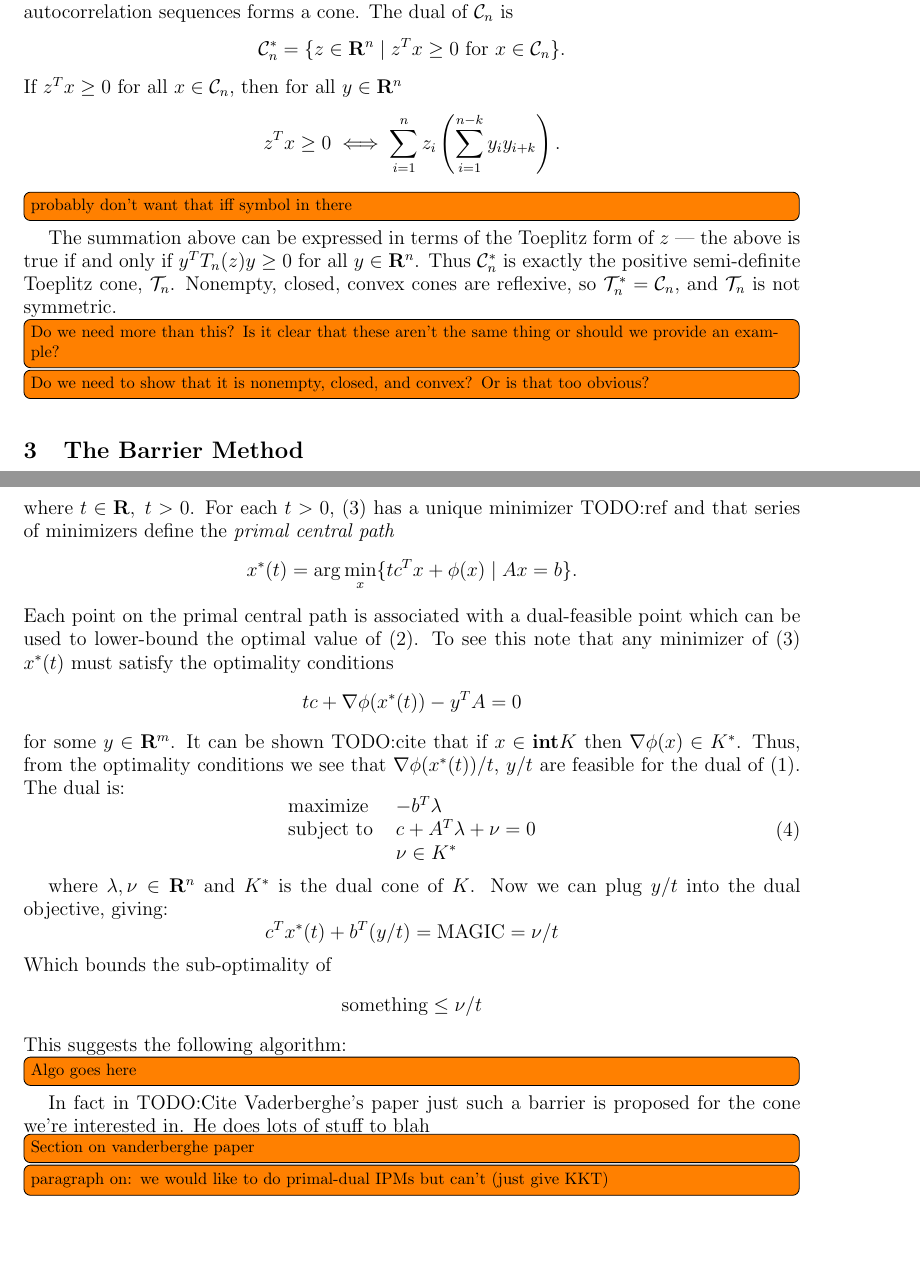
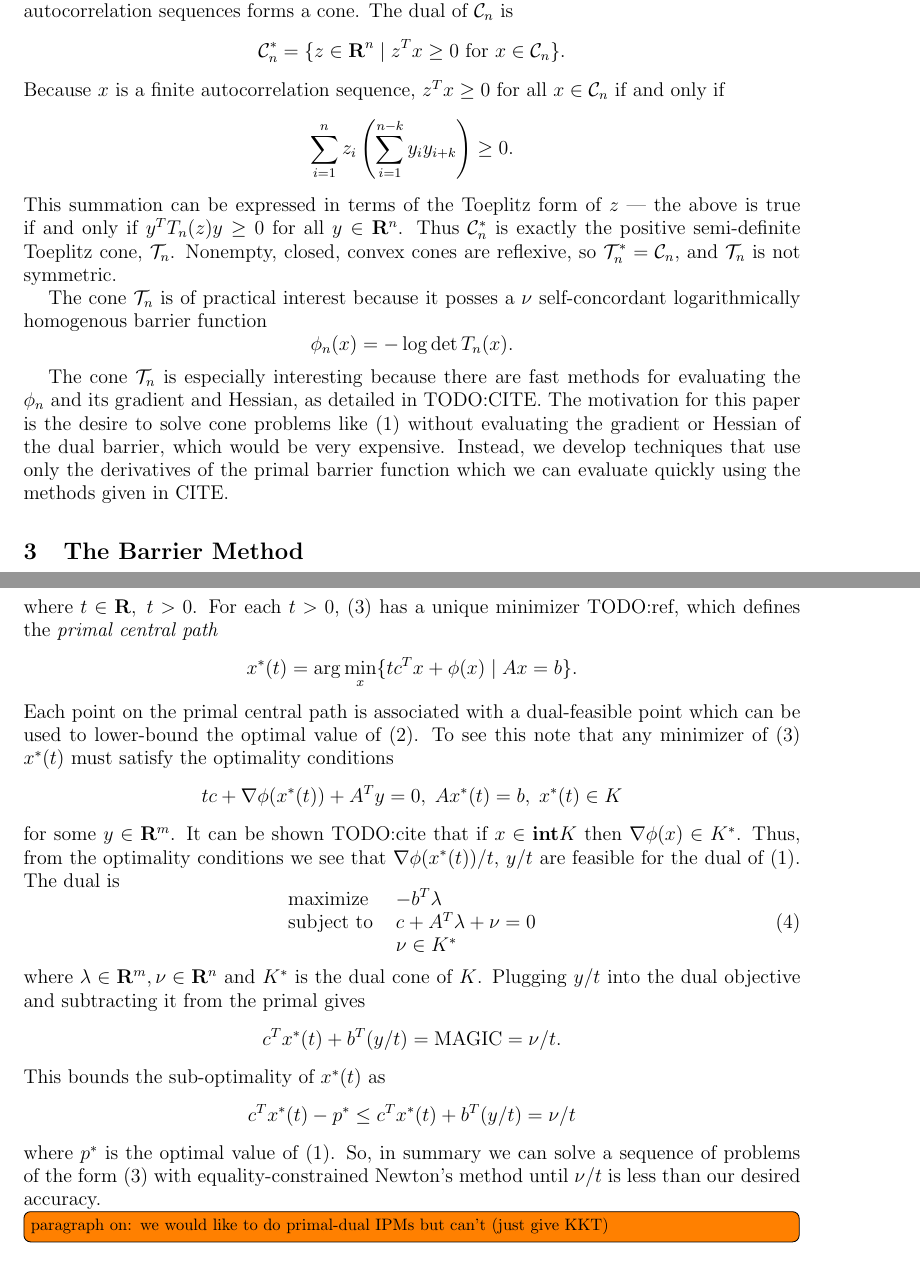
Before and after one commit to dieterichlawson/toeplitz-ipm-paper, a LaTeX document (project.tex): two parts of pages 2 and 3 of 4 before the commit and two parts of pages 2 and 3 of 5 after it, joined at a grey line, cut so that both start at the same text, the shorter picture padded with empty space. Compiled offline with pdfLaTeX.

Commit message:
More work

```diff
--- a/project.tex
+++ b/project.tex
@@ -9,6 +9,8 @@
 \usepackage{epstopdf}
 \usepackage{enumerate}
 \usepackage[margin=1.0in]{geometry}
+
+\bibliographystyle{alpha}
 
 % homework section framework, etc...
 \input defs.tex
@@ -71,20 +73,29 @@ The dual of $\corrcn_n$ is
 \[
   \corrcn^*_n = \{z \in \reals^n \mid z^Tx \geq 0 \text{ for } x \in \corrcn_n\}.
 \]
-If $z^Tx \geq 0$ for all $x \in \corrcn_n$, then for all
-$y \in \reals^n$
+Because $x$ is a finite autocorrelation sequence, $z^Tx \geq 0$ for all $x \in \corrcn_n$
+if and only if
 \[
-  z^Tx \geq 0 \iff \sum_{i=1}^n z_i \left(\sum_{i=1}^{n-k} y_iy_{i+k}\right).
+  \sum_{i=1}^n z_i \left(\sum_{i=1}^{n-k} y_iy_{i+k}\right) \geq 0.
 \]
-\todo[inline]{probably don't want that iff symbol in there}
-The summation above can be expressed in terms of the Toeplitz form of $z$ ---
+This summation can be expressed in terms of the Toeplitz form of $z$ ---
 the above is true if and only if $y^TT_n(z)y \geq 0$ for all $y \in \reals^n$. Thus
 $\corrcn^*_n$ is exactly the positive semi-definite Toeplitz cone, $\toepcn_n$. Nonempty,
 closed, convex cones are reflexive, so $\toepcn_n^* = \corrcn_n$, and $\toepcn_n$ is not
 symmetric.
 
-\todo[inline]{Do we need more than this? Is it clear that these aren't the same thing or should we provide an example?}
-\todo[inline]{Do we need to show that it is nonempty, closed, and convex? Or is that too obvious?}
+The cone $\toepcn_n$ is of practical interest because it posses a
+$\nu$ self-concordant logarithmically homogenous barrier function
+\[
+\phi_n(x) = - \log \det T_n(x).
+\]
+
+The cone $\toepcn_n$ is especially interesting because there are fast methods for evaluating
+the $\phi_n$ and its gradient and Hessian, as detailed in TODO:CITE. The motivation for this
+paper is the desire to solve cone problems like (\ref{primal}) without evaluating the
+gradient or Hessian of the dual barrier, which would be very expensive. Instead, we develop
+techniques that use only the derivatives of the primal barrier function which we can evaluate
+quickly using the methods given in CITE.
 
 \section{The Barrier Method}
 
@@ -115,21 +126,22 @@ Newton's method, the barrier method solves a series of problems of the form
     \mbox{subject to } & Ax = b
   \end{array}
 \end{equation}
-where $t \in \reals,\;t >0$. For each $t >0$, (\ref{primalt}) has a unique minimizer TODO:ref
-and that series of minimizers define the \emph{primal central path}
+where $t \in \reals,\;t >0$. For each $t >0$, (\ref{primalt}) has a unique minimizer TODO:ref,
+which defines the \emph{primal central path}
 \[
   x^*(t) = \arg\min_x\{tc^Tx + \phi(x) \mid Ax=b\}.
 \]
 Each point on the primal central path is associated with a dual-feasible point which
 can be used to lower-bound the optimal value of (\ref{primalgen}). To see this note that
-any minimizer of (\ref{primalt}) $x^*(t)$ must satisfy the optimality conditions
+any minimizer of (\ref{primalt}) $x^*(t)$ must satisfy the
+optimality conditions
 \[
-  tc + \nabla\phi(x^*(t)) - y^TA = 0
+  tc + \nabla\phi(x^*(t)) + A^Ty = 0 ,\; Ax^*(t) = b ,\; x^*(t) \in K
 \]
 for some $y\in\reals^m$. It can be shown TODO:cite that if  $x \in \mathbf{int} K$ then
 $\nabla\phi(x) \in K^*$. Thus, from the optimality conditions we
 see that $\nabla\phi(x^*(t))/t$, $y/t$ are feasible for the dual of (\ref{primal}).
-The dual is:
+The dual is
 \begin{equation}\label{dual}
   \begin{array}{ll}
     \mbox{maximize}    & -b^T\lambda \\
@@ -137,22 +149,18 @@ The dual is:
                        & \nu \in K^* \\
   \end{array}
 \end{equation}
-
-where $\lambda, \nu \in \reals^n$ and $K^*$ is the dual cone of $K$. Now we can plug
-$y/t$ into the dual objective, giving:
+where $\lambda\in \reals^m, \nu \in \reals^n$ and $K^*$ is the dual cone of $K$. Plugging
+$y/t$ into the dual objective and subtracting it from the primal gives
 \[
-  c^Tx^*(t) + b^T(y/t) =   \text{MAGIC} = \nu/t
+  c^Tx^*(t) + b^T(y/t) =   \text{MAGIC} = \nu/t.
 \]
-Which bounds the sub-optimality of
+This bounds the sub-optimality of $x^*(t)$ as
 \[
-  \text{something} \leq \nu/t
+  c^Tx^*(t) - p^* \leq c^Tx^*(t) + b^T(y/t) = \nu/t
 \]
-This suggests the following algorithm:
-
-\todo[inline]{Algo goes here}
-
-In fact in TODO:Cite Vaderberghe's paper just such a barrier is proposed for the cone we're
-interested in. He does lots of stuff to blah \todo[inline]{Section on vanderberghe paper}
+where $p^*$ is the optimal value of (\ref{primal}). So, in summary we can solve a sequence of
+problems of the form (\ref{primalt}) with equality-constrained Newton's
+method until $\nu/t$ is less than our desired accuracy.
 
 \todo[inline]{paragraph on: we would like to do primal-dual IPMs but can't (just give KKT)}
 \section{A Predictor-Corrector Method}
```
Also changed, not shown: project.bib (added, +47 -0 lines), project.pdf, project.tex (3 more changed lines), 2 other files.
